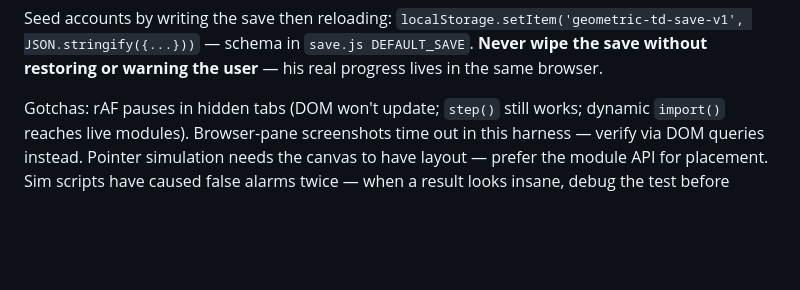
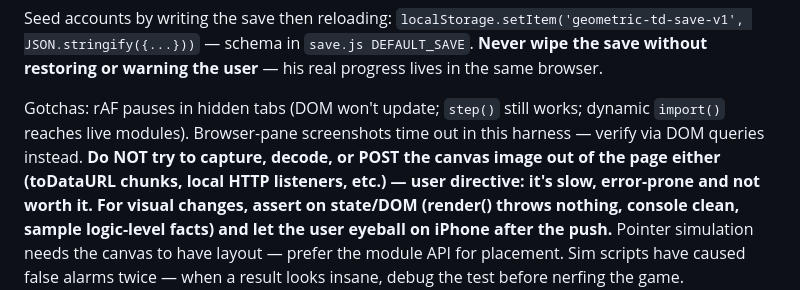
Before and after one commit to AnnoyedDonkey/First-Game, a Markdown page: geometric-td/HANDOFF.md, the part around the change. Rendered like a GitHub page; blank space fills up the shorter version.

Commit message:
HANDOFF: forbid canvas image capture in verification; assert on DOM/state instead
Co-Authored-By: Claude Fable 5 <noreply@anthropic.com>

```diff
--- a/geometric-td/HANDOFF.md
+++ b/geometric-td/HANDOFF.md
@@ -259,7 +259,12 @@ warning the user** — his real progress lives in the same browser.
 
 Gotchas: rAF pauses in hidden tabs (DOM won't update; `step()` still works;
 dynamic `import()` reaches live modules). Browser-pane screenshots time out
-in this harness — verify via DOM queries instead. Pointer simulation needs
+in this harness — verify via DOM queries instead. **Do NOT try to capture,
+decode, or POST the canvas image out of the page either (toDataURL chunks,
+local HTTP listeners, etc.) — user directive: it's slow, error-prone and
+not worth it. For visual changes, assert on state/DOM (render() throws
+nothing, console clean, sample logic-level facts) and let the user eyeball
+on iPhone after the push.** Pointer simulation needs
 the canvas to have layout — prefer the module API for placement. Sim
 scripts have caused false alarms twice — when a result looks insane, debug
 the test before nerfing the game.
```
